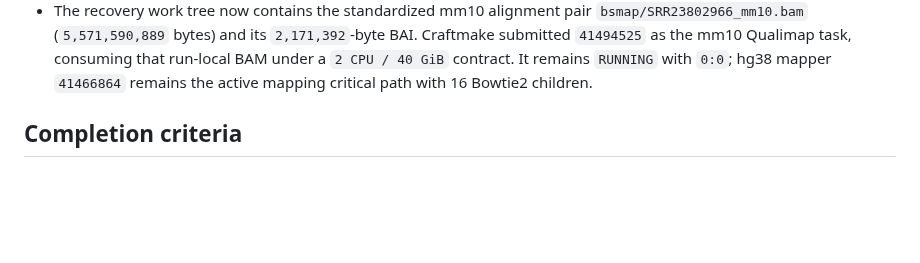
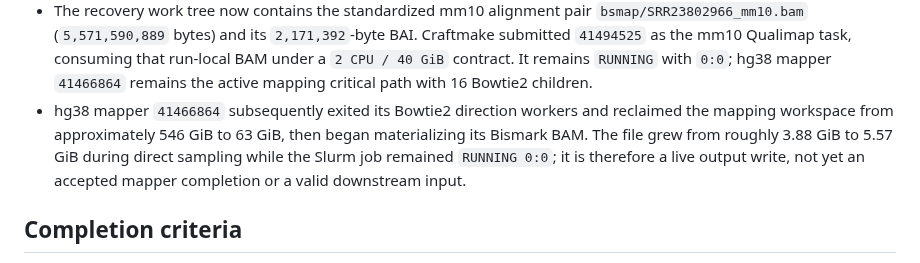
Before and after one commit to rainoffallingstar/otter-release, a Markdown page: docs/notes/2026-08-16-gate6-bs-pdx-craftmake-execution.md, the part around the change. GitHub-like rendering; blank space fills up the shorter version.

Commit message:
docs: record BS-PDX hg38 output materialization

```diff
--- a/docs/notes/2026-08-16-gate6-bs-pdx-craftmake-execution.md
+++ b/docs/notes/2026-08-16-gate6-bs-pdx-craftmake-execution.md
@@ -202,6 +202,12 @@ compatibility path.
   task, consuming that run-local BAM under a `2 CPU / 40 GiB` contract. It
   remains `RUNNING` with `0:0`; hg38 mapper `41466864` remains the active
   mapping critical path with 16 Bowtie2 children.
+- hg38 mapper `41466864` subsequently exited its Bowtie2 direction workers
+  and reclaimed the mapping workspace from approximately 546 GiB to 63 GiB,
+  then began materializing its Bismark BAM. The file grew from roughly 3.88 GiB
+  to 5.57 GiB during direct sampling while the Slurm job remained
+  `RUNNING 0:0`; it is therefore a live output write, not yet an accepted
+  mapper completion or a valid downstream input.
 
 ## Completion criteria
 
```
